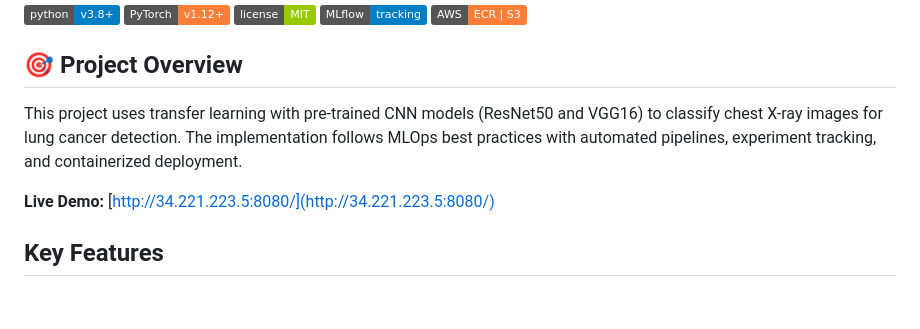
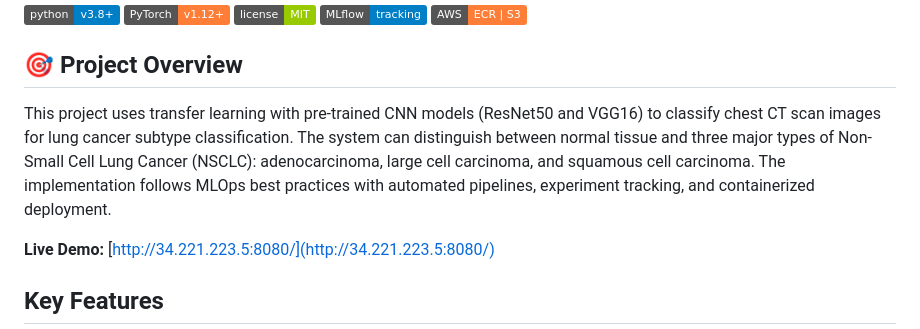
Before and after one commit to riyosha/End-to-end-lung-cancer-classification, a Markdown page: README.md, the part around the change. Rendered like a GitHub page; badges without logos; blank space fills up the shorter version.

Commit message:
updated description

```diff
--- a/README.md
+++ b/README.md
@@ -10,7 +10,7 @@ A production-ready MLOps pipeline for Non-Small Cell Lung Cancer (NSCLC) classif
 
 ## 🎯 Project Overview
 
-This project uses transfer learning with pre-trained CNN models (ResNet50 and VGG16) to classify chest X-ray images for lung cancer detection. The implementation follows MLOps best practices with automated pipelines, experiment tracking, and containerized deployment.
+This project uses transfer learning with pre-trained CNN models (ResNet50 and VGG16) to classify chest CT scan images for lung cancer subtype classification. The system can distinguish between normal tissue and three major types of Non-Small Cell Lung Cancer (NSCLC): adenocarcinoma, large cell carcinoma, and squamous cell carcinoma. The implementation follows MLOps best practices with automated pipelines, experiment tracking, and containerized deployment.
 
 **Live Demo:** [http://34.221.223.5:8080/](http://34.221.223.5:8080/)
 
```
